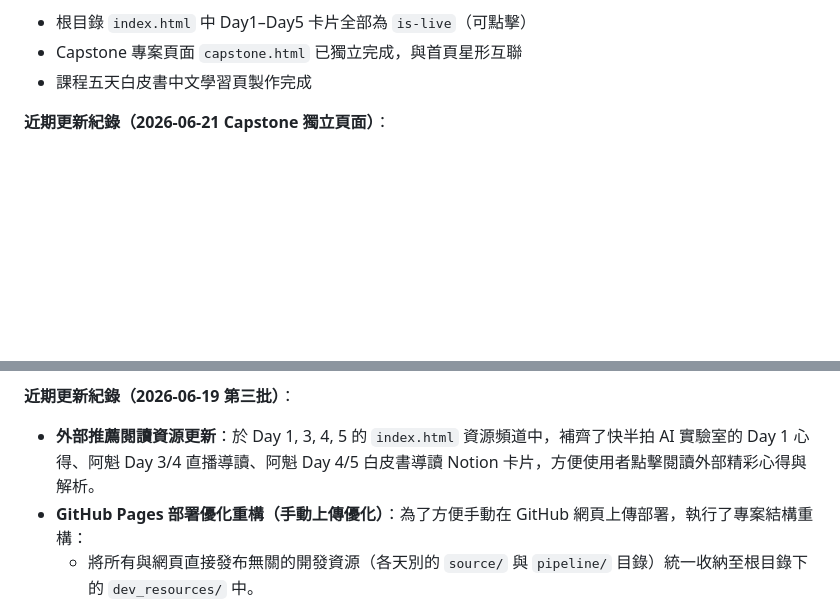
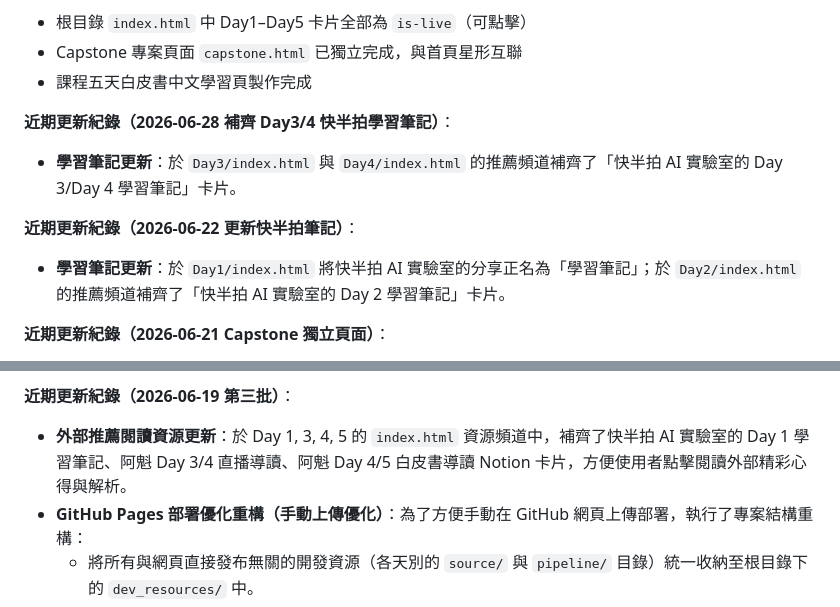
Before and after one commit to lushinshang/5-DayAIAgentsIntensiveVibeCodingCourseWithGoogle2026, a Markdown page: README.md, 2 parts joined by grey strips. GitHub-like rendering; blank space fills up the shorter version.

```diff
--- a/README.md
+++ b/README.md
@@ -11,6 +11,12 @@ Google」（2026/06/15–06/19）課程的中文學習筆記彙整站。`index.h
 - 根目錄 `index.html` 中 Day1–Day5 卡片全部為 `is-live`（可點擊）
 - Capstone 專案頁面 `capstone.html` 已獨立完成，與首頁星形互聯
 - 課程五天白皮書中文學習頁製作完成
+
+**近期更新紀錄（2026-06-28 補齊 Day3/4 快半拍學習筆記）**：
+- **學習筆記更新**：於 `Day3/index.html` 與 `Day4/index.html` 的推薦頻道補齊了「快半拍 AI 實驗室的 Day 3/Day 4 學習筆記」卡片。
+
+**近期更新紀錄（2026-06-22 更新快半拍筆記）**：
+- **學習筆記更新**：於 `Day1/index.html` 將快半拍 AI 實驗室的分享正名為「學習筆記」；於 `Day2/index.html` 的推薦頻道補齊了「快半拍 AI 實驗室的 Day 2 學習筆記」卡片。
 
 **近期更新紀錄（2026-06-21 Capstone 獨立頁面）**：
 - **Capstone 專案獨立頁面建立**：新增 `capstone.html`，包含完整的實踐資源導向：
@@ -31,7 +37,7 @@ Google」（2026/06/15–06/19）課程的中文學習筆記彙整站。`index.h
   - 樣式一致性：兩頁共用 CSS 變數系統（同色彩、字型、響應式佈局）
 
 **近期更新紀錄（2026-06-19 第三批）**：
-- **外部推薦閱讀資源更新**：於 Day 1, 3, 4, 5 的 `index.html` 資源頻道中，補齊了快半拍 AI 實驗室的 Day 1 心得、阿魁 Day 3/4 直播導讀、阿魁 Day 4/5 白皮書導讀 Notion 卡片，方便使用者點擊閱讀外部精彩心得與解析。
+- **外部推薦閱讀資源更新**：於 Day 1, 3, 4, 5 的 `index.html` 資源頻道中，補齊了快半拍 AI 實驗室的 Day 1 學習筆記、阿魁 Day 3/4 直播導讀、阿魁 Day 4/5 白皮書導讀 Notion 卡片，方便使用者點擊閱讀外部精彩心得與解析。
 - **GitHub Pages 部署優化重構（手動上傳優化）**：為了方便手動在 GitHub 網頁上傳部署，執行了專案結構重構：
   - 將所有與網頁直接發布無關的開發資源（各天別的 `source/` 與 `pipeline/` 目錄）統一收納至根目錄下的 `dev_resources/` 中。
   - **重要：手動網頁上傳時，請勿選取 `dev_resources/` 資料夾，只選取其他檔案與資料夾拖放上傳即可。**
```
Also changed, not shown: other parts of README.md (+1 -1 lines).
